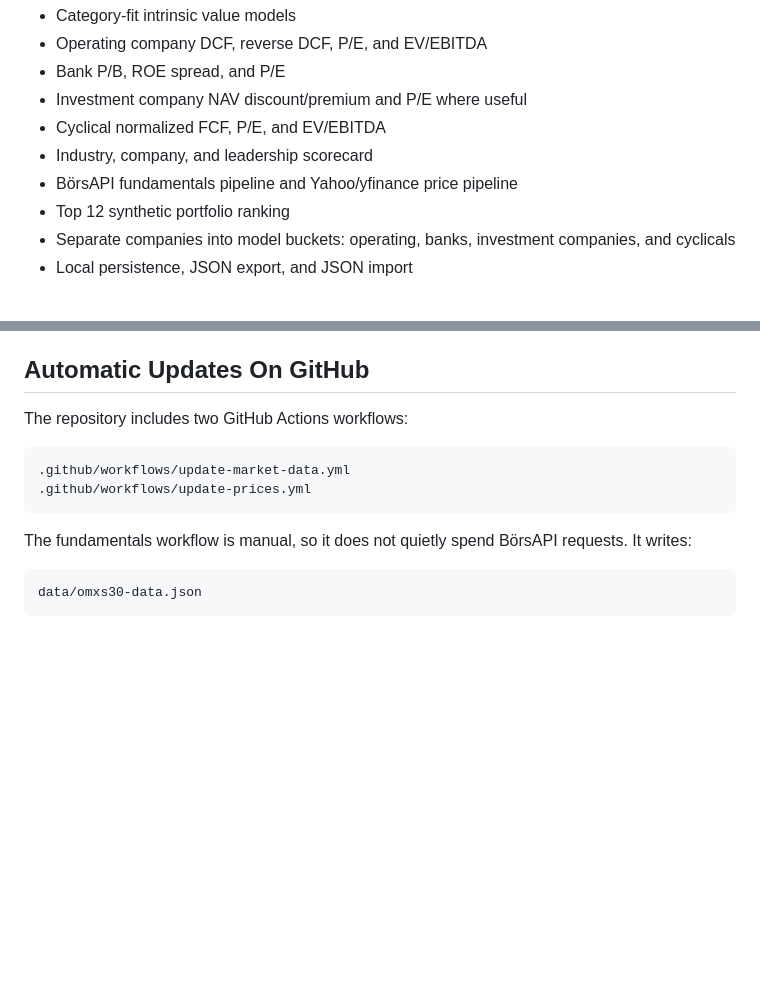
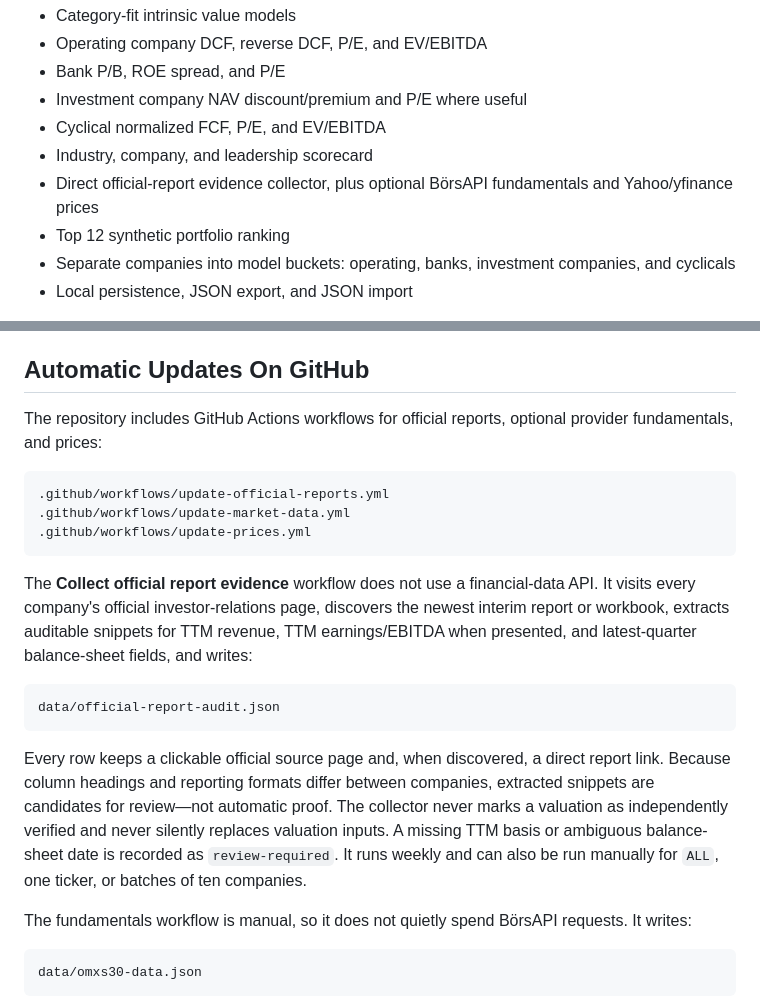
Before and after one commit to BorisOttosson/OMXS30-Intrinsic-Value, a Markdown page: README.md, 2 parts joined by grey strips. GitHub-like rendering; blank space fills up the shorter version.

Commit message:
Document official report collector

````diff
--- a/README.md
+++ b/README.md
@@ -8,7 +8,7 @@ A local personal finance research app for valuing the OMXS30 universe with:
 - Investment company NAV discount/premium and P/E where useful
 - Cyclical normalized FCF, P/E, and EV/EBITDA
 - Industry, company, and leadership scorecard
-- BörsAPI fundamentals pipeline and Yahoo/yfinance price pipeline
+- Direct official-report evidence collector, plus optional BörsAPI fundamentals and Yahoo/yfinance prices
 - Top 12 synthetic portfolio ranking
 - Separate companies into model buckets: operating, banks, investment companies, and cyclicals
 - Local persistence, JSON export, and JSON import
@@ -105,12 +105,32 @@ If a PNG is missing, the app shows a quiet logo placeholder instead of pulling a
 
 ## Automatic Updates On GitHub
 
-The repository includes two GitHub Actions workflows:
+The repository includes GitHub Actions workflows for official reports, optional
+provider fundamentals, and prices:
 
 ```text
+.github/workflows/update-official-reports.yml
 .github/workflows/update-market-data.yml
 .github/workflows/update-prices.yml
 ```
+
+The **Collect official report evidence** workflow does not use a financial-data
+API. It visits every company's official investor-relations page, discovers the
+newest interim report or workbook, extracts auditable snippets for TTM revenue,
+TTM earnings/EBITDA when presented, and latest-quarter balance-sheet fields, and
+writes:
+
+```text
+data/official-report-audit.json
+```
+
+Every row keeps a clickable official source page and, when discovered, a direct
+report link. Because column headings and reporting formats differ between
+companies, extracted snippets are candidates for review—not automatic proof.
+The collector never marks a valuation as independently verified and never
+silently replaces valuation inputs. A missing TTM basis or ambiguous balance-
+sheet date is recorded as `review-required`. It runs weekly and can also be run
+manually for `ALL`, one ticker, or batches of ten companies.
 
 The fundamentals workflow is manual, so it does not quietly spend BörsAPI requests. It writes:
 
````
